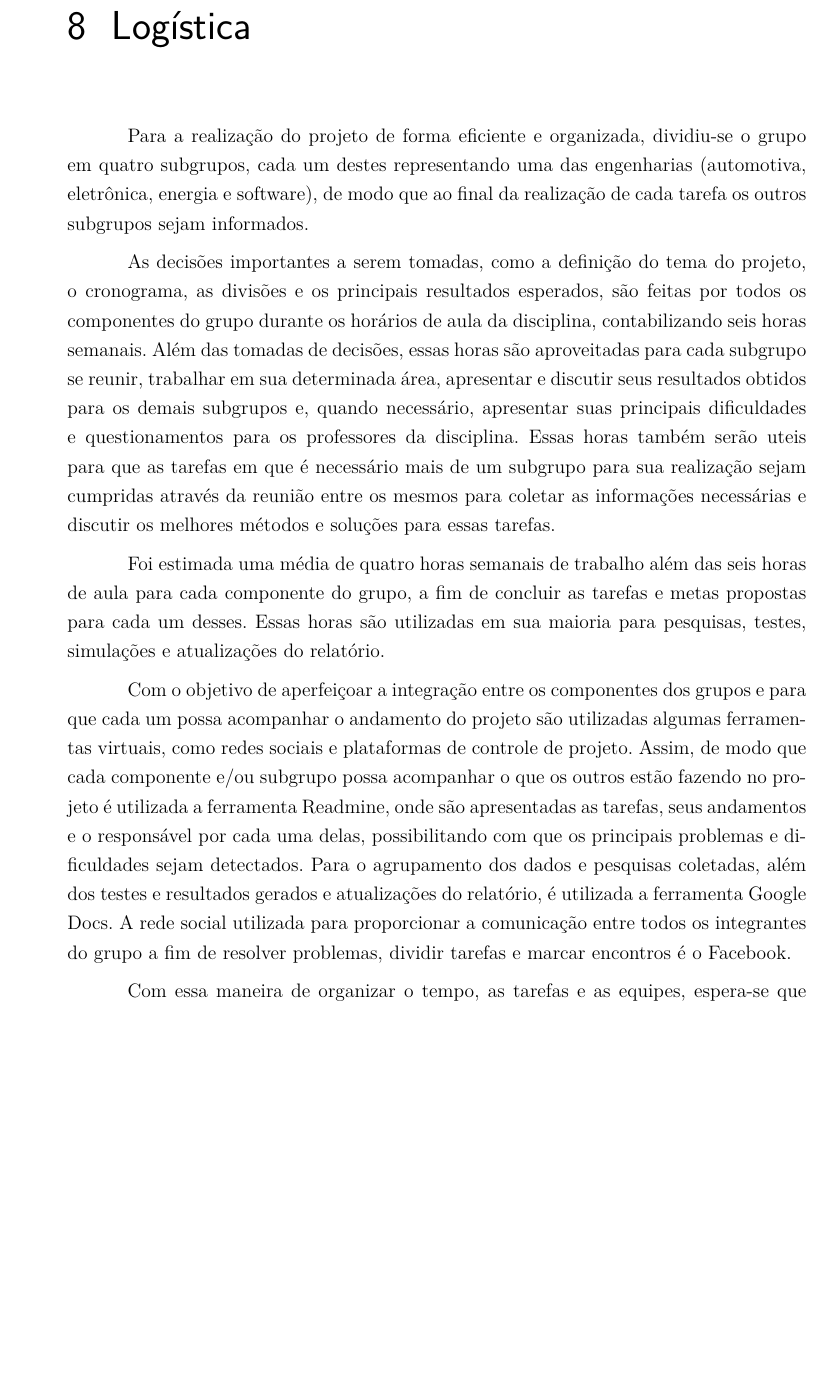
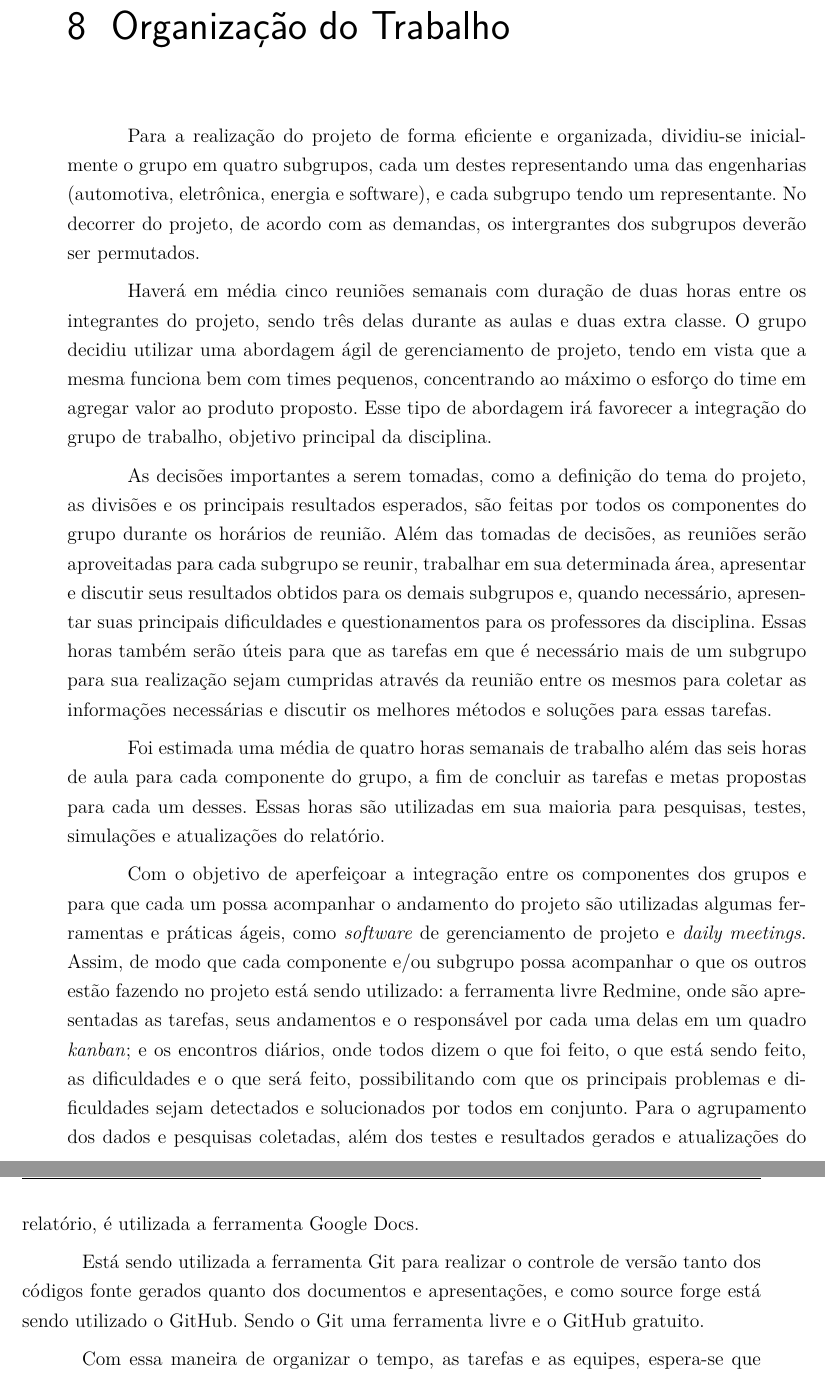
Before and after one commit to start-x/relatorio, a LaTeX thesis (pontoControle1/tcc.tex, which reads pontoControle1/editaveis/logistica.tex): part of page 25 of 39 before the commit and two parts of pages 25 and 26 of 39 after it, the two joined at a grey line, cut at the place of the change, the shorter picture padded with empty space. Compiled offline with pdfLaTeX.

Commit message:
Revisado tópico organização do trabalho

```diff
--- a/pontoControle1/editaveis/logistica.tex
+++ b/pontoControle1/editaveis/logistica.tex
@@ -1,11 +1,31 @@
-\chapter[Logística]{Logística}
+\chapter[Organização do Trabalho]{Organização do Trabalho}
 
-Para a realização do projeto de forma eficiente e organizada, dividiu-se o grupo em quatro subgrupos, cada um destes representando uma das engenharias (automotiva, eletrônica, energia e software), de modo que ao final da realização de cada tarefa os outros subgrupos sejam informados.
+Para a realização do projeto de forma eficiente e organizada, dividiu-se inicialmente o grupo em quatro subgrupos, cada um destes representando uma das
+engenharias (automotiva, eletrônica, energia e software), e cada subgrupo tendo um representante. No decorrer do projeto, de acordo com as demandas, os
+intergrantes dos subgrupos deverão ser permutados.
 
-As decisões importantes a serem tomadas, como a definição do tema do projeto, o cronograma, as divisões e os principais resultados esperados, são feitas por todos os componentes do grupo durante os horários de aula da disciplina, contabilizando seis horas semanais. Além das tomadas de decisões, essas horas são aproveitadas para cada subgrupo se reunir, trabalhar em sua determinada área, apresentar e discutir seus resultados obtidos para os demais subgrupos e, quando necessário, apresentar suas principais dificuldades e questionamentos para os professores da disciplina. Essas horas também serão uteis para que as tarefas em que é necessário mais de um subgrupo para sua realização sejam cumpridas através da reunião entre os mesmos para coletar as informações necessárias e discutir os melhores métodos e soluções para essas tarefas.
+Haverá em média cinco reuniões semanais com duração de duas horas entre os integrantes do projeto, sendo três delas durante as aulas e duas extra classe.
+O grupo decidiu utilizar uma abordagem ágil de gerenciamento de projeto, tendo em vista que a mesma funciona bem com times pequenos, concentrando ao máximo
+o esforço do time em agregar valor ao produto proposto. Esse tipo de abordagem irá favorecer a integração do grupo de trabalho, objetivo principal da disciplina.
 
-Foi estimada uma média de quatro horas semanais de trabalho além das seis horas de aula para cada componente do grupo, a fim de concluir as tarefas e metas propostas para cada um desses. Essas horas são utilizadas em sua maioria para pesquisas, testes, simulações e atualizações do relatório.
+As decisões importantes a serem tomadas, como a definição do tema do projeto, as divisões e os principais resultados esperados, são feitas por
+todos os componentes do grupo durante os horários de reunião. Além das tomadas de decisões, as reuniões serão aproveitadas para cada subgrupo se reunir,
+trabalhar em sua determinada área, apresentar e discutir seus resultados obtidos para os demais subgrupos e, quando necessário, apresentar suas principais
+dificuldades e questionamentos para os professores da disciplina. Essas horas também serão úteis para que as tarefas em que é necessário mais de um subgrupo
+para sua realização sejam cumpridas através da reunião entre os mesmos para coletar as informações necessárias e discutir os melhores métodos e soluções para
+essas tarefas.
 
-Com o objetivo de aperfeiçoar a integração entre os componentes dos grupos e para que cada um possa acompanhar o andamento do projeto são utilizadas algumas ferramentas virtuais, como redes sociais e plataformas de controle de projeto. Assim, de modo que cada componente e/ou subgrupo possa acompanhar o que os outros estão fazendo no projeto é utilizada a ferramenta Readmine, onde são apresentadas as tarefas, seus andamentos e o responsável por cada uma delas, possibilitando com que os principais problemas e dificuldades sejam detectados. Para o agrupamento dos dados e pesquisas coletadas, além dos testes e resultados gerados e atualizações do relatório, é utilizada a ferramenta Google Docs. A rede social utilizada para proporcionar a comunicação entre todos os integrantes do grupo a fim de resolver problemas, dividir tarefas e marcar encontros é o Facebook.
+Foi estimada uma média de quatro horas semanais de trabalho além das seis horas de aula para cada componente do grupo, a fim de concluir as tarefas e metas
+propostas para cada um desses. Essas horas são utilizadas em sua maioria para pesquisas, testes, simulações e atualizações do relatório.
 
-Com essa maneira de organizar o tempo, as tarefas e as equipes, espera-se que o andamento do projeto seja satisfatório, integrando as engenharias através do trabalho entre os subgrupos de maneira eficiente. Além disso, objetiva-se o melhor aproveitamento possível das horas disponíveis e determinadas para a realização do projeto por todos os componentes, de modo que a divisão de trabalho seja equilibrada ao longo do projeto, o que pode ser observado e analisado através das ferramentas utilizadas para o controle e divisão de tarefas.
+Com o objetivo de aperfeiçoar a integração entre os componentes dos grupos e para que cada um possa acompanhar o andamento do projeto são utilizadas algumas
+ferramentas e práticas ágeis, como \textit{software} de gerenciamento de projeto e \textit{daily meetings}. Assim, de modo que cada componente e/ou subgrupo
+possa acompanhar o que os outros estão fazendo no projeto está sendo utilizado: a ferramenta livre Redmine, onde são apresentadas as tarefas, seus andamentos e o
+responsável por cada uma delas em um quadro \textit{kanban}; e os encontros diários, onde todos dizem o que foi feito, o que está sendo feito, as dificuldades
+e o que será feito, possibilitando com que os principais problemas e dificuldades sejam detectados e solucionados por todos em conjunto. Para o agrupamento
+dos dados e pesquisas coletadas, além dos testes e resultados gerados e atualizações do relatório, é utilizada a ferramenta Google Docs.
+
+Está sendo utilizada a ferramenta Git para realizar o controle de versão tanto dos códigos fonte gerados quanto dos documentos e apresentações, e como source
+forge está sendo utilizado o GitHub. Sendo o Git uma ferramenta livre e o GitHub gratuito.
+
+Com essa maneira de organizar o tempo, as tarefas e as equipes, espera-se que o andamento do projeto seja satisfatório, integrando as engenharias através do
```
Also changed, not shown: pontoControle1/editaveis/logistica.tex (3 more changed lines).
